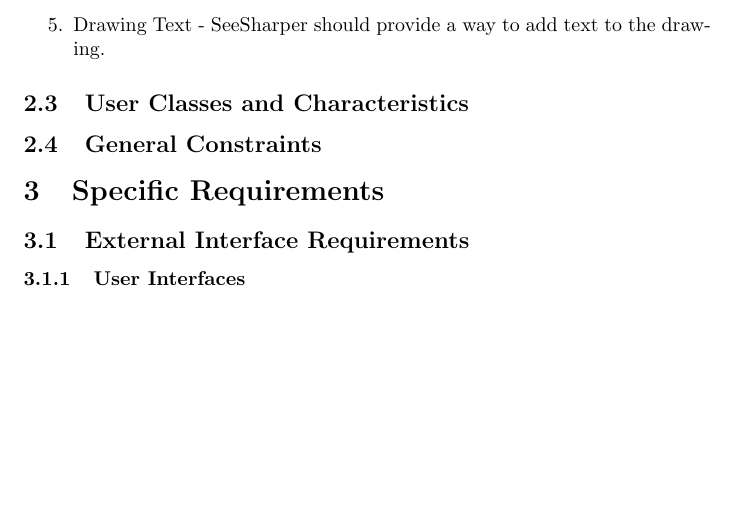
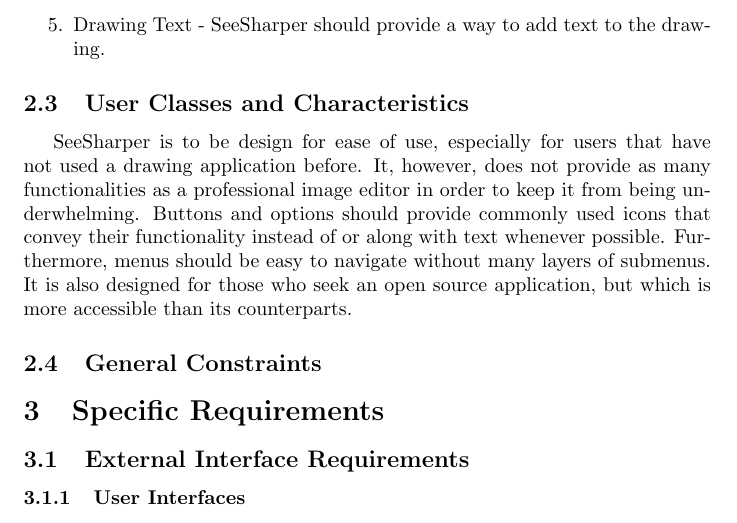
Before and after one commit to iulian-rusu/ip-proiect, a LaTeX document (srs.tex): part of page 4 of 7, cut so that both start at the same text, the shorter picture padded with empty space. Compiled offline with pdfLaTeX.

Commit message:
Add User Classes and Characteristics

```diff
--- a/srs.tex
+++ b/srs.tex
@@ -59,7 +59,7 @@
 \item Drawing Text - SeeSharper should provide a way to add text to the drawing.
 \end{enumerate}
 \subsection{User Classes and Characteristics}
-
+SeeSharper is to be design for ease of use, especially for users that have not used a drawing application before. It, however, does not provide as many functionalities as a professional image editor in order to keep it from being underwhelming. Buttons and options should provide commonly used icons that convey their functionality instead of or along with text whenever possible. Furthermore, menus should be easy to navigate without many layers of submenus. It is also designed for those who seek an open source application, but which is more accessible than its counterparts.
 \subsection{General Constraints}
 
 \section{Specific Requirements}
```
Also changed, not shown: srs.pdf.
